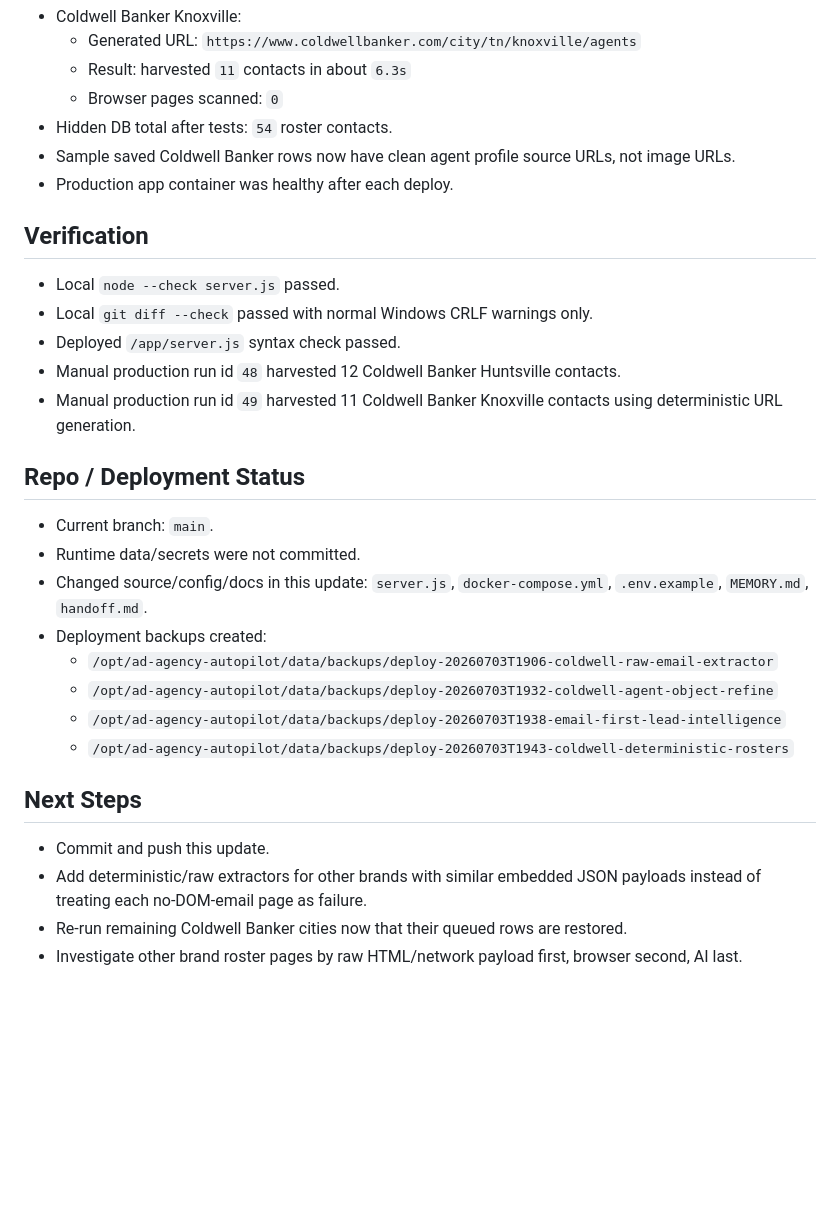
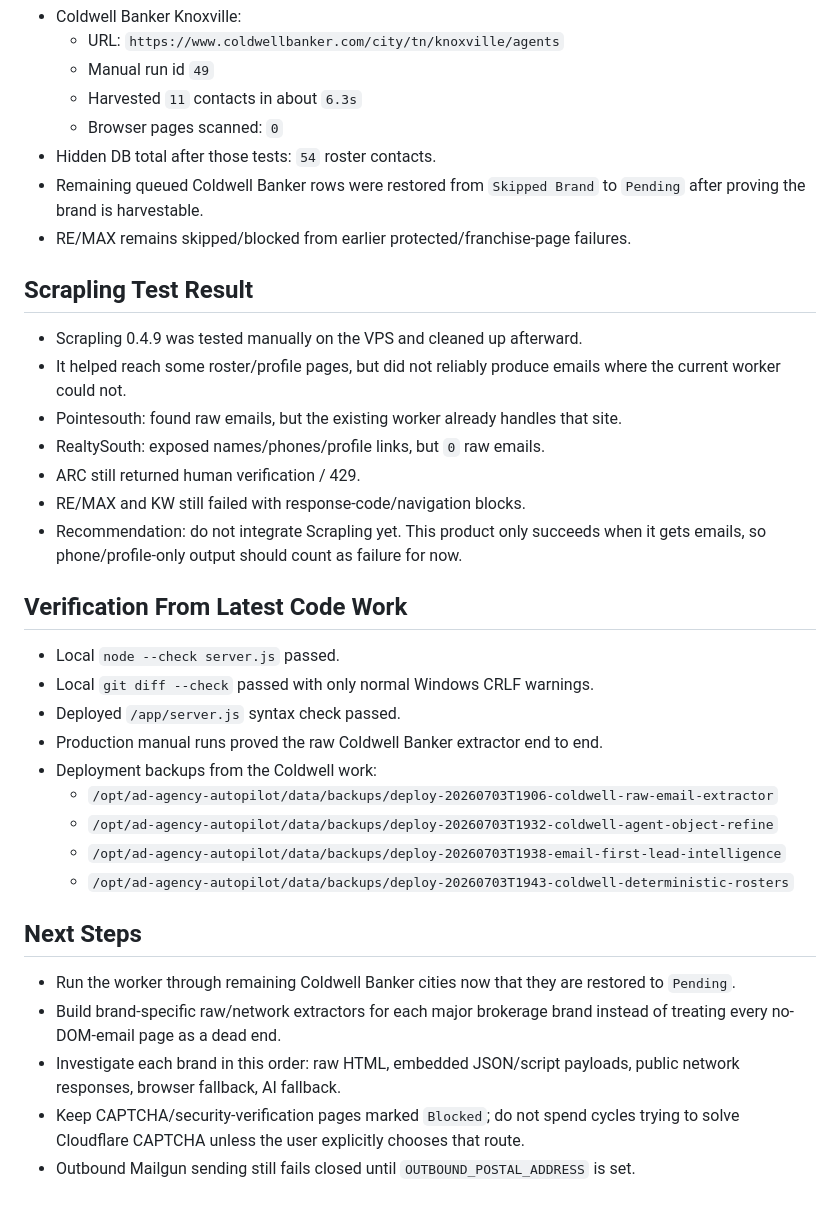
Before and after one commit to mcssc25/automatedadagency, a Markdown page: handoff.md, the part around one of its changes. GitHub-like rendering; blank space fills up the shorter version.

```diff
--- a/handoff.md
+++ b/handoff.md
@@ -23,25 +59,29 @@ Last updated: 2026-07-03
 - Coldwell Banker Knoxville:
-  - Generated URL: `https://www.coldwellbanker.com/city/tn/knoxville/agents`
-  - Result: harvested `11` contacts in about `6.3s`
+  - URL: `https://www.coldwellbanker.com/city/tn/knoxville/agents`
+  - Manual run id `49`
+  - Harvested `11` contacts in about `6.3s`
   - Browser pages scanned: `0`
-- Hidden DB total after tests: `54` roster contacts.
-- Sample saved Coldwell Banker rows now have clean agent profile source URLs, not image URLs.
-- Production app container was healthy after each deploy.
+- Hidden DB total after those tests: `54` roster contacts.
+- Remaining queued Coldwell Banker rows were restored from `Skipped Brand` to `Pending` after proving the brand is harvestable.
+- RE/MAX remains skipped/blocked from earlier protected/franchise-page failures.
 
-## Verification
+## Scrapling Test Result
+
+- Scrapling 0.4.9 was tested manually on the VPS and cleaned up afterward.
+- It helped reach some roster/profile pages, but did not reliably produce emails where the current worker could not.
+- Pointesouth: found raw emails, but the existing worker already handles that site.
+- RealtySouth: exposed names/phones/profile links, but `0` raw emails.
+- ARC still returned human verification / 429.
+- RE/MAX and KW still failed with response-code/navigation blocks.
+- Recommendation: do not integrate Scrapling yet. This product only succeeds when it gets emails, so phone/profile-only output should count as failure for now.
+
+## Verification From Latest Code Work
 
 - Local `node --check server.js` passed.
-- Local `git diff --check` passed with normal Windows CRLF warnings only.
+- Local `git diff --check` passed with only normal Windows CRLF warnings.
 - Deployed `/app/server.js` syntax check passed.
-- Manual production run id `48` harvested 12 Coldwell Banker Huntsville contacts.
-- Manual production run id `49` harvested 11 Coldwell Banker Knoxville contacts using deterministic URL generation.
-
-## Repo / Deployment Status
-
-- Current branch: `main`.
-- Runtime data/secrets were not committed.
-- Changed source/config/docs in this update: `server.js`, `docker-compose.yml`, `.env.example`, `MEMORY.md`, `handoff.md`.
-- Deployment backups created:
+- Production manual runs proved the raw Coldwell Banker extractor end to end.
+- Deployment backups from the Coldwell work:
   - `/opt/ad-agency-autopilot/data/backups/deploy-20260703T1906-coldwell-raw-email-extractor`
   - `/opt/ad-agency-autopilot/data/backups/deploy-20260703T1932-coldwell-agent-object-refine`
   - `/opt/ad-agency-autopilot/data/backups/deploy-20260703T1938-email-first-lead-intelligence`
@@ -49,7 +89,8 @@ Last updated: 2026-07-03
 
 ## Next Steps
 
-- Commit and push this update.
-- Add deterministic/raw extractors for other brands with similar embedded JSON payloads instead of treating each no-DOM-email page as failure.
-- Re-run remaining Coldwell Banker cities now that their queued rows are restored.
-- Investigate other brand roster pages by raw HTML/network payload first, browser second, AI last.
+- Run the worker through remaining Coldwell Banker cities now that they are restored to `Pending`.
+- Build brand-specific raw/network extractors for each major brokerage brand instead of treating every no-DOM-email page as a dead end.
+- Investigate each brand in this order: raw HTML, embedded JSON/script payloads, public network responses, browser fallback, AI fallback.
+- Keep CAPTCHA/security-verification pages marked `Blocked`; do not spend cycles trying to solve Cloudflare CAPTCHA unless the user explicitly chooses that route.
+- Outbound Mailgun sending still fails closed until `OUTBOUND_POSTAL_ADDRESS` is set.
```
Also changed, not shown: other parts of handoff.md (+48 -12 lines), MEMORY.md (+2 -2 lines).
